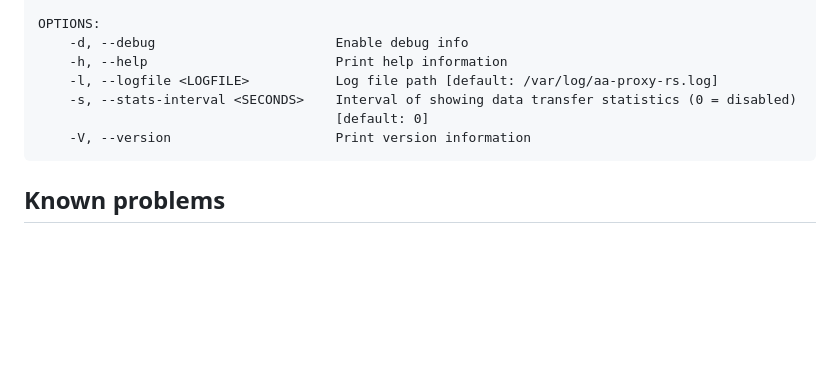
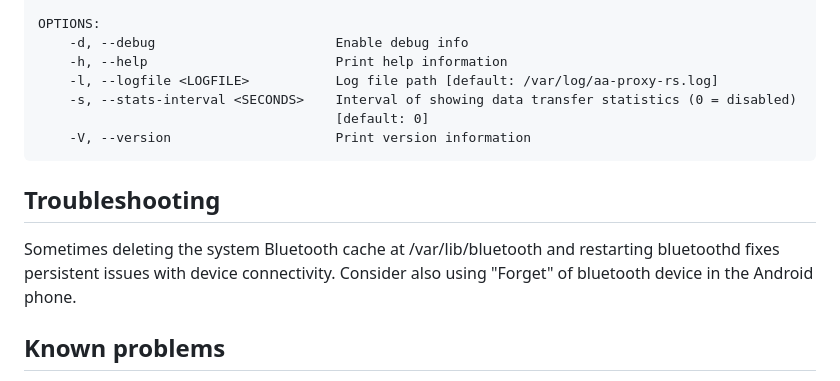
Before and after one commit to juggie/aa-proxy-rs, a Markdown page: README.md, the part around the change. GitHub-like rendering; blank space fills up the shorter version.

Commit message:
readme: add troubleshooting section

````diff
--- a/README.md
+++ b/README.md
@@ -98,6 +98,10 @@ OPTIONS:
     -V, --version                     Print version information
 ```
 
+## Troubleshooting
+Sometimes deleting the system Bluetooth cache at /var/lib/bluetooth and restarting bluetoothd fixes persistent issues with device connectivity.
+Consider also using "Forget" of bluetooth device in the Android phone.
+
 ## Known problems
 During my development work I encountered the stuck USB adapter once. What is more interesting, a reboots doesn't help, I had to re-power cycle the Pi.
 In the `dmesg` I've got this:
````
